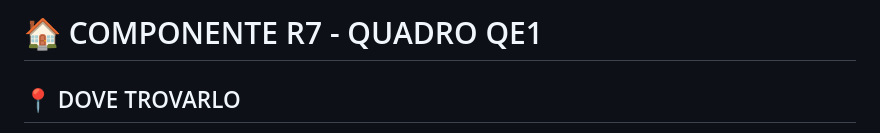
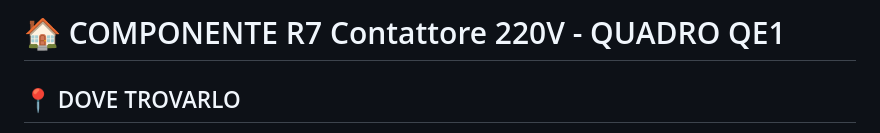
Before and after one commit to Marco241254/casa-emergenza, a Markdown page: R7.md, the part around the change. Drawn GitHub-style.

Commit message:
Update R7.md
modificato intestazione

```diff
--- a/R7.md
+++ b/R7.md
@@ -1,4 +1,4 @@
-# 🏠 COMPONENTE R7 - QUADRO QE1
+# 🏠 COMPONENTE R7 Contattore 220V - QUADRO QE1
 
 ## 📍 DOVE TROVARLO
 - **Quadro**: QE1
```
